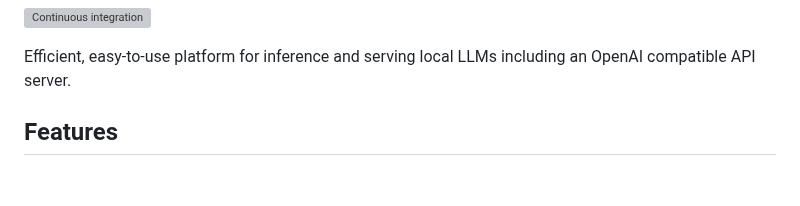
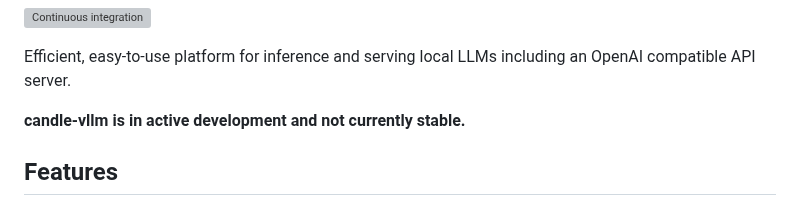
Before and after one commit to EricLBuehler/candle-vllm, a Markdown page: README.md, the part around the change. Rendered like a GitHub page; blank space fills up the shorter version; grey boxes are pictures that could not be loaded.

Commit message:
Development notice

```diff
--- a/README.md
+++ b/README.md
@@ -5,6 +5,8 @@
 [![Continuous integration](https://github.com/EricLBuehler/candle-vllm/actions/workflows/ci.yml/badge.svg)](https://github.com/EricLBuehler/candle-vllm/actions/workflows/ci.yml)
 
 Efficient, easy-to-use platform for inference and serving local LLMs including an OpenAI compatible API server.
+
+**candle-vllm is in active development and not currently stable.**
 
 ## Features
 - OpenAI compatible API server provided for serving LLMs.
```
